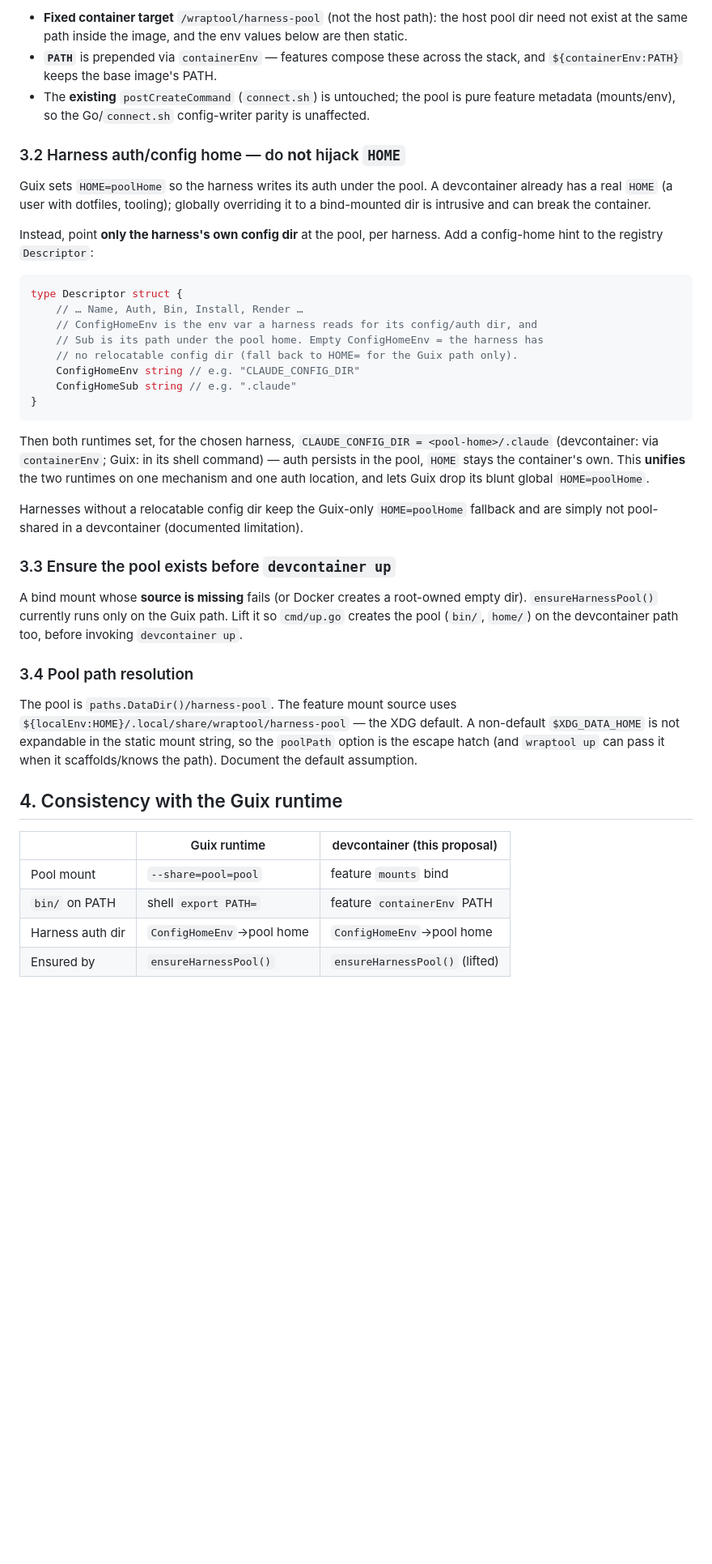
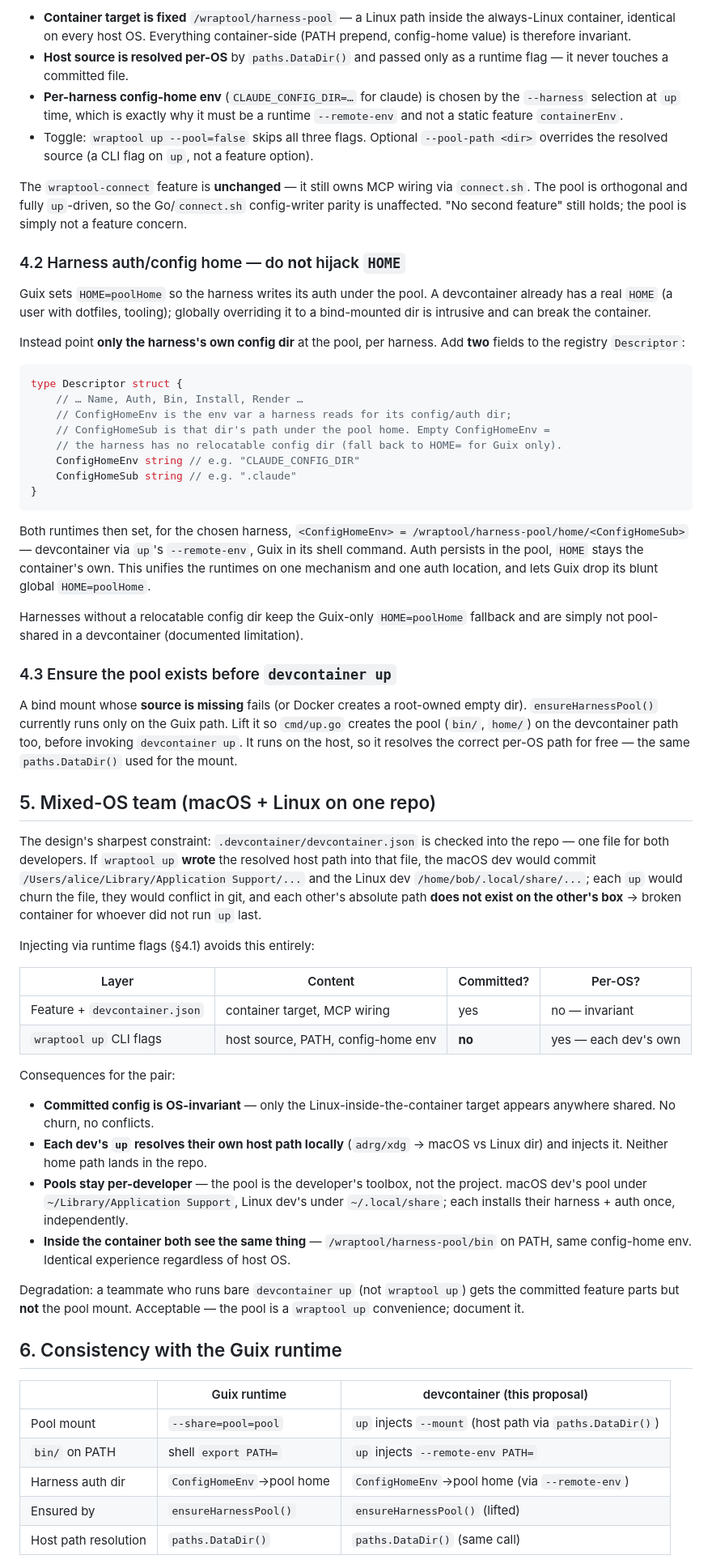
Before and after one commit to snamellit/wraptool, a Markdown page: design/harness-pool-devcontainer.md, the part around one of its changes. Shown at 81% size. Drawn GitHub-style; blank space fills up the shorter version.

````diff
--- a/design/harness-pool-devcontainer.md
+++ b/design/harness-pool-devcontainer.md
@@ -59,64 +87,99 @@ Dev Container Features may declare `mounts` and `containerEnv` in
 ```
 
-- **Fixed container target** `/wraptool/harness-pool` (not the host path): the
-  host pool dir need not exist at the same path inside the image, and the env
-  values below are then static.
-- **`PATH`** is prepended via `containerEnv` — features compose these across the
-  stack, and `${containerEnv:PATH}` keeps the base image's PATH.
-- The **existing** `postCreateCommand` (`connect.sh`) is untouched; the pool is
-  pure feature metadata (mounts/env), so the Go/`connect.sh` config-writer parity
-  is unaffected.
+- **Container target is fixed** `/wraptool/harness-pool` — a Linux path inside the
+  always-Linux container, identical on every host OS. Everything container-side
+  (PATH prepend, config-home value) is therefore invariant.
+- **Host source is resolved per-OS** by `paths.DataDir()` and passed only as a
+  runtime flag — it never touches a committed file.
+- **Per-harness config-home env** (`CLAUDE_CONFIG_DIR=…` for claude) is chosen by
+  the `--harness` selection at `up` time, which is exactly why it must be a
+  runtime `--remote-env` and not a static feature `containerEnv`.
+- Toggle: `wraptool up --pool=false` skips all three flags. Optional
+  `--pool-path <dir>` overrides the resolved source (a CLI flag on `up`, not a
+  feature option).
 
-### 3.2 Harness auth/config home — do **not** hijack `HOME`
+The `wraptool-connect` feature is **unchanged** — it still owns MCP wiring via
+`connect.sh`. The pool is orthogonal and fully `up`-driven, so the Go/`connect.sh`
+config-writer parity is unaffected. "No second feature" still holds; the pool is
+simply not a feature concern.
+
+### 4.2 Harness auth/config home — do **not** hijack `HOME`
 
 Guix sets `HOME=poolHome` so the harness writes its auth under the pool. A
 devcontainer already has a real `HOME` (a user with dotfiles, tooling); globally
 overriding it to a bind-mounted dir is intrusive and can break the container.
 
-Instead, point **only the harness's own config dir** at the pool, per harness.
-Add a config-home hint to the registry `Descriptor`:
+Instead point **only the harness's own config dir** at the pool, per harness. Add
+**two** fields to the registry `Descriptor`:
 
 ```go
 type Descriptor struct {
     // … Name, Auth, Bin, Install, Render …
-    // ConfigHomeEnv is the env var a harness reads for its config/auth dir, and
-    // Sub is its path under the pool home. Empty ConfigHomeEnv = the harness has
-    // no relocatable config dir (fall back to HOME= for the Guix path only).
+    // ConfigHomeEnv is the env var a harness reads for its config/auth dir;
+    // ConfigHomeSub is that dir's path under the pool home. Empty ConfigHomeEnv =
+    // the harness has no relocatable config dir (fall back to HOME= for Guix only).
     ConfigHomeEnv string // e.g. "CLAUDE_CONFIG_DIR"
     ConfigHomeSub string // e.g. ".claude"
 }
 ```
 
-Then both runtimes set, for the chosen harness, `CLAUDE_CONFIG_DIR =
-<pool-home>/.claude` (devcontainer: via `containerEnv`; Guix: in its shell
-command) — auth persists in the pool, `HOME` stays the container's own. This
-**unifies** the two runtimes on one mechanism and one auth location, and lets
-Guix drop its blunt global `HOME=poolHome`.
+Both runtimes then set, for the chosen harness,
+`<ConfigHomeEnv> = /wraptool/harness-pool/home/<ConfigHomeSub>` — devcontainer via
+`up`'s `--remote-env`, Guix in its shell command. Auth persists in the pool,
+`HOME` stays the container's own. This unifies the runtimes on one mechanism and
+one auth location, and lets Guix drop its blunt global `HOME=poolHome`.
 
 Harnesses without a relocatable config dir keep the Guix-only `HOME=poolHome`
 fallback and are simply not pool-shared in a devcontainer (documented limitation).
 
-### 3.3 Ensure the pool exists before `devcontainer up`
+### 4.3 Ensure the pool exists before `devcontainer up`
 
 A bind mount whose **source is missing** fails (or Docker creates a root-owned
 empty dir). `ensureHarnessPool()` currently runs only on the Guix path. Lift it
 so `cmd/up.go` creates the pool (`bin/`, `home/`) on the devcontainer path too,
-before invoking `devcontainer up`.
+before invoking `devcontainer up`. It runs on the host, so it resolves the
+correct per-OS path for free — the same `paths.DataDir()` used for the mount.
 
-### 3.4 Pool path resolution
+## 5. Mixed-OS team (macOS + Linux on one repo)
 
-The pool is `paths.DataDir()/harness-pool`. The feature mount source uses
-`${localEnv:HOME}/.local/share/wraptool/harness-pool` — the XDG default. A
-non-default `$XDG_DATA_HOME` is not expandable in the static mount string, so the
-`poolPath` option is the escape hatch (and `wraptool up` can pass it when it
-scaffolds/knows the path). Document the default assumption.
+The design's sharpest constraint: `.devcontainer/devcontainer.json` is checked
+into the repo — one file for both developers. If `wraptool up` **wrote** the
+resolved host path into that file, the macOS dev would commit
+`/Users/alice/Library/Application Support/...` and the Linux dev
+`/home/bob/.local/share/...`; each `up` would churn the file, they would conflict
+in git, and each other's absolute path **does not exist on the other's box** →
+broken container for whoever did not run `up` last.
 
-## 4. Consistency with the Guix runtime
+Injecting via runtime flags (§4.1) avoids this entirely:
+
+| Layer | Content | Committed? | Per-OS? |
+|---|---|---|---|
+| Feature + `devcontainer.json` | container target, MCP wiring | yes | no — invariant |
+| `wraptool up` CLI flags | host source, PATH, config-home env | **no** | yes — each dev's own |
+
+Consequences for the pair:
+
+- **Committed config is OS-invariant** — only the Linux-inside-the-container
+  target appears anywhere shared. No churn, no conflicts.
+- **Each dev's `up` resolves their own host path locally** (`adrg/xdg` → macOS vs
+  Linux dir) and injects it. Neither home path lands in the repo.
+- **Pools stay per-developer** — the pool is the developer's toolbox, not the
+  project. macOS dev's pool under `~/Library/Application Support`, Linux dev's
+  under `~/.local/share`; each installs their harness + auth once, independently.
+- **Inside the container both see the same thing** — `/wraptool/harness-pool/bin`
+  on PATH, same config-home env. Identical experience regardless of host OS.
+
+Degradation: a teammate who runs bare `devcontainer up` (not `wraptool up`) gets
+the committed feature parts but **not** the pool mount. Acceptable — the pool is a
+`wraptool up` convenience; document it.
+
+## 6. Consistency with the Guix runtime
 
 | | Guix runtime | devcontainer (this proposal) |
 |---|---|---|
-| Pool mount | `--share=pool=pool` | feature `mounts` bind |
-| `bin/` on PATH | shell `export PATH=` | feature `containerEnv` PATH |
-| Harness auth dir | `ConfigHomeEnv`→pool home | `ConfigHomeEnv`→pool home |
+| Pool mount | `--share=pool=pool` | `up` injects `--mount` (host path via `paths.DataDir()`) |
+| `bin/` on PATH | shell `export PATH=` | `up` injects `--remote-env PATH=` |
+| Harness auth dir | `ConfigHomeEnv`→pool home | `ConfigHomeEnv`→pool home (via `--remote-env`) |
 | Ensured by | `ensureHarnessPool()` | `ensureHarnessPool()` (lifted) |
+| Host path resolution | `paths.DataDir()` | `paths.DataDir()` (same call) |
 
````
Also changed, not shown: other parts of design/harness-pool-devcontainer.md (+89 -59 lines).
